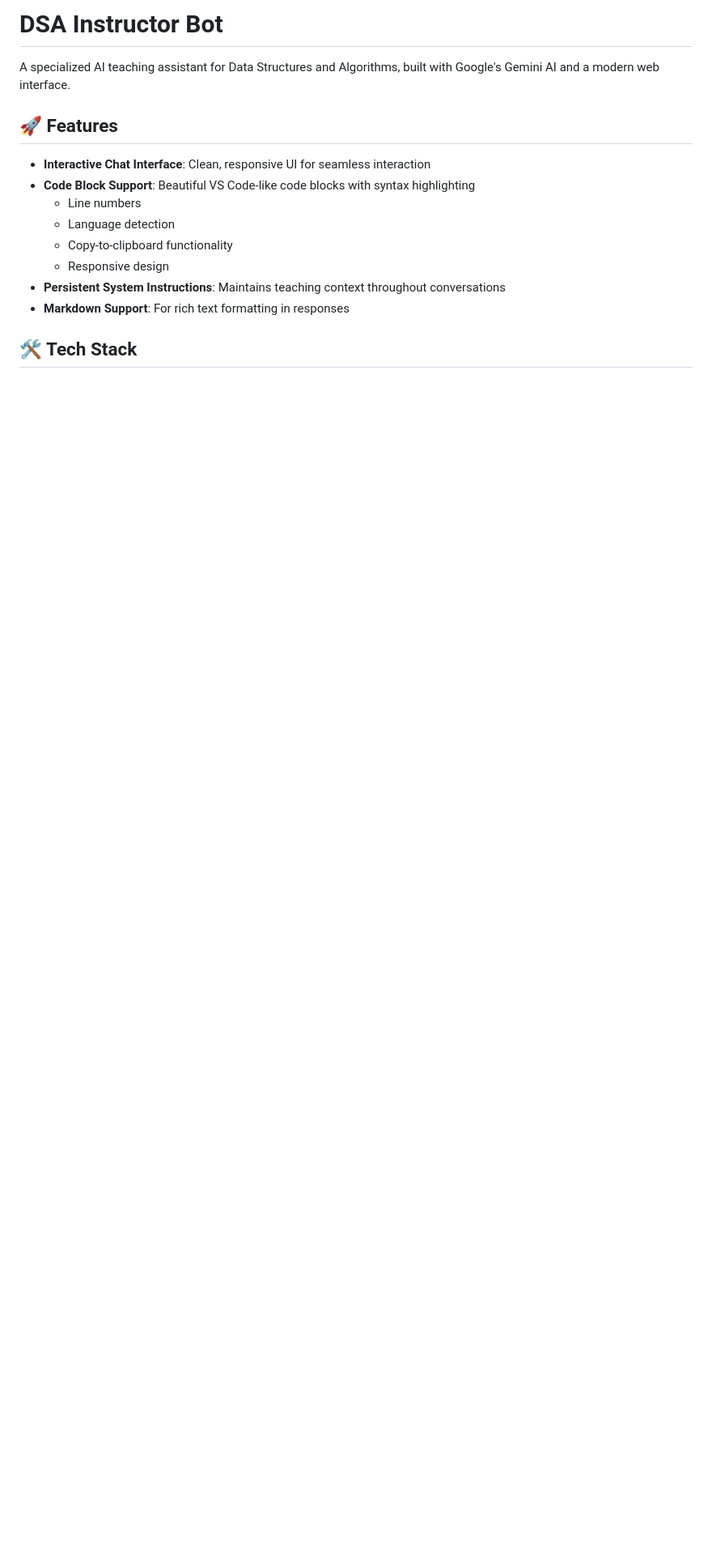
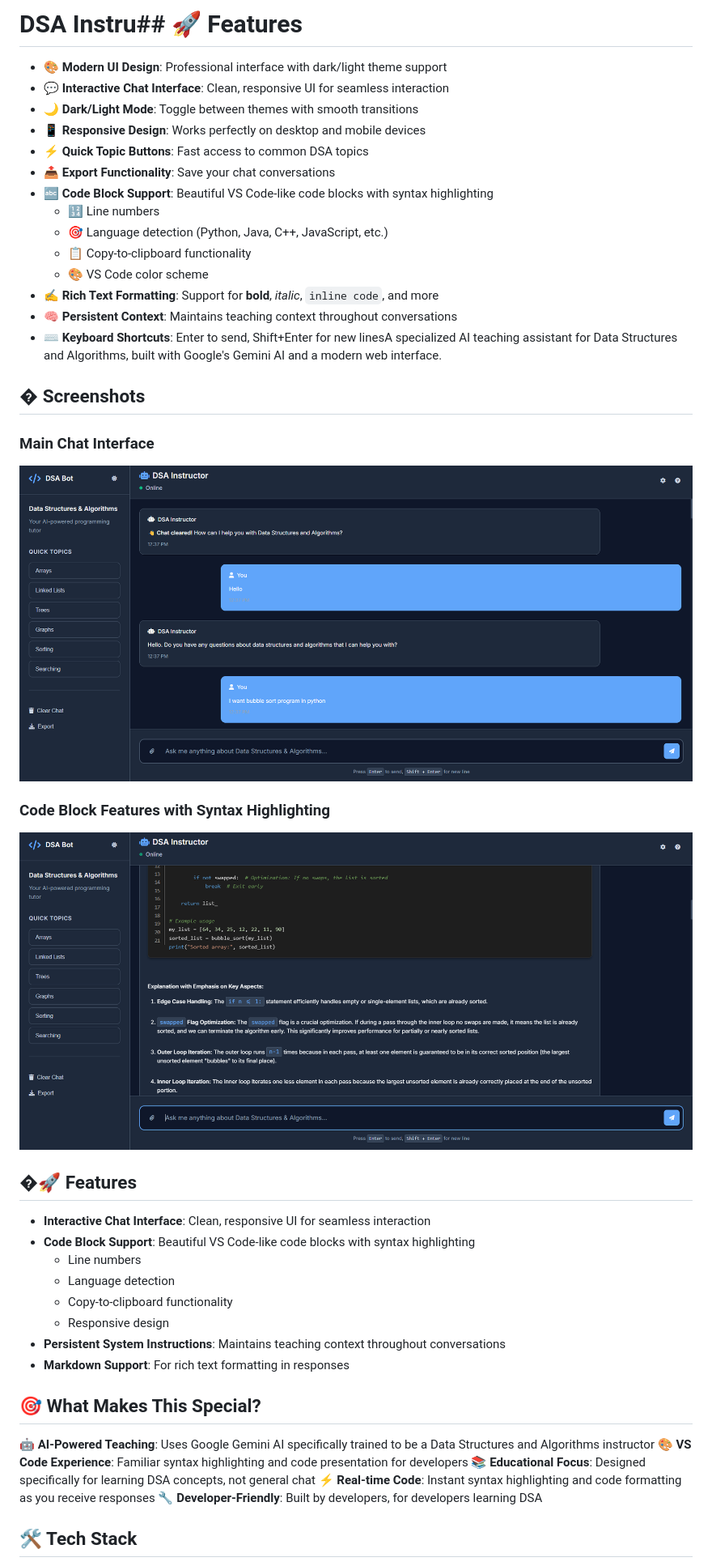
Before and after one commit to ndk123-web/dsa-instructor-bot, a Markdown page: Readme.md, the part around the change printed below. Shown: that part at 81% size. Rendered like a GitHub page; pictures changed too: public/Image1.png (added), public/Image2.png (added); blank space fills up the shorter version.

Commit message:
Update README with detailed features, installation instructions, and usage guide; add screenshots for better visualization

```diff
--- a/Readme.md
+++ b/Readme.md
@@ -1,8 +1,29 @@
-# DSA Instructor Bot
+# DSA Instru## 🚀 Features
 
-A specialized AI teaching assistant for Data Structures and Algorithms, built with Google's Gemini AI and a modern web interface.
+- **🎨 Modern UI Design**: Professional interface with dark/light theme support
+- **💬 Interactive Chat Interface**: Clean, responsive UI for seamless interaction
+- **🌙 Dark/Light Mode**: Toggle between themes with smooth transitions
+- **📱 Responsive Design**: Works perfectly on desktop and mobile devices
+- **⚡ Quick Topic Buttons**: Fast access to common DSA topics
+- **📤 Export Functionality**: Save your chat conversations
+- **🔤 Code Block Support**: Beautiful VS Code-like code blocks with syntax highlighting
+  - 🔢 Line numbers
+  - 🎯 Language detection (Python, Java, C++, JavaScript, etc.)
+  - 📋 Copy-to-clipboard functionality
+  - 🎨 VS Code color scheme
+- **✍️ Rich Text Formatting**: Support for **bold**, *italic*, `inline code`, and more
+- **🧠 Persistent Context**: Maintains teaching context throughout conversations
+- **⌨️ Keyboard Shortcuts**: Enter to send, Shift+Enter for new linesA specialized AI teaching assistant for Data Structures and Algorithms, built with Google's Gemini AI and a modern web interface.
 
-## 🚀 Features
+## � Screenshots
+
+### Main Chat Interface
+![DSA Instructor Bot - Main Interface](./public/Image1.png)
+
+### Code Block Features with Syntax Highlighting
+![DSA Instructor Bot - Code Features](./public/Image2.png)
+
+## �🚀 Features
 
 - **Interactive Chat Interface**: Clean, responsive UI for seamless interaction
 - **Code Block Support**: Beautiful VS Code-like code blocks with syntax highlighting
@@ -13,6 +34,14 @@ A specialized AI teaching assistant for Data Structures and Algorithms, built wi
 - **Persistent System Instructions**: Maintains teaching context throughout conversations
 - **Markdown Support**: For rich text formatting in responses
 
+## 🎯 What Makes This Special?
+
+🤖 **AI-Powered Teaching**: Uses Google Gemini AI specifically trained to be a Data Structures and Algorithms instructor
+🎨 **VS Code Experience**: Familiar syntax highlighting and code presentation for developers
+📚 **Educational Focus**: Designed specifically for learning DSA concepts, not general chat
+⚡ **Real-time Code**: Instant syntax highlighting and code formatting as you receive responses
+🔧 **Developer-Friendly**: Built by developers, for developers learning DSA
+
 ## 🛠️ Tech Stack
 
 - **Frontend**: HTML5, CSS3, JavaScript (ES6+)
```
Also changed, not shown: other parts of Readme.md (+108 -14 lines).
